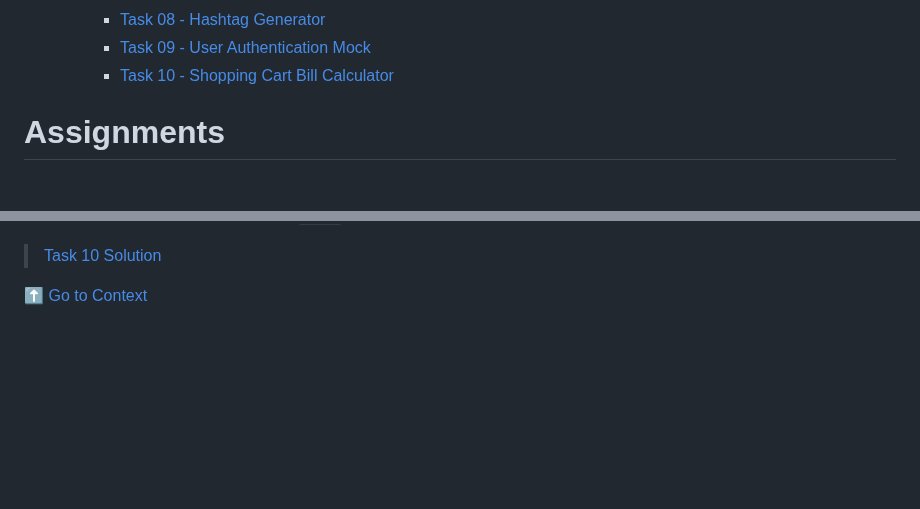
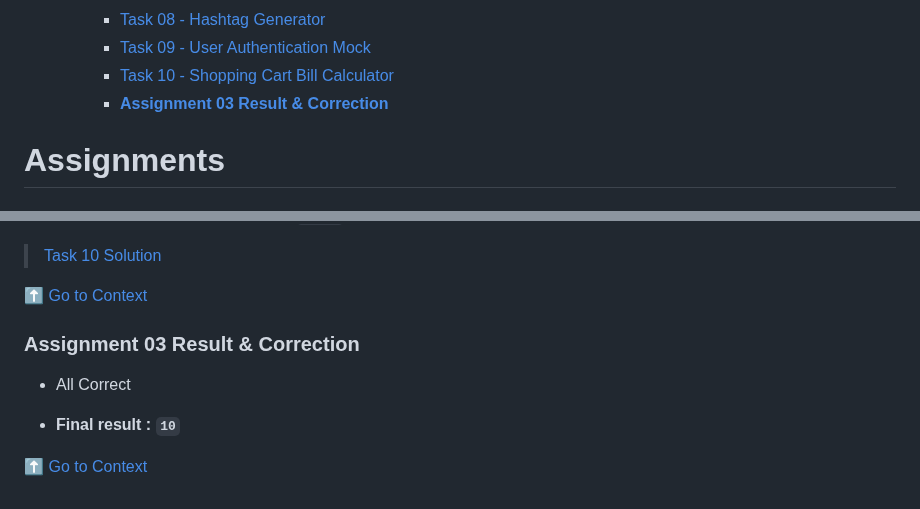
Before and after one commit to aatansen/Full-Stack-DS-with-GenAI-Bootcamp, a Markdown page: Assignments/README.md, 2 parts joined by grey strips. Drawn GitHub-style; blank space fills up the shorter version.

Commit message:
chore: :art: Assignment 03 Result & Correction

```diff
--- a/Assignments/README.md
+++ b/Assignments/README.md
@@ -42,6 +42,7 @@
     - [Task 08 - Hashtag Generator](#task-08---hashtag-generator)
     - [Task 09 - User Authentication Mock](#task-09---user-authentication-mock)
     - [Task 10 - Shopping Cart Bill Calculator](#task-10---shopping-cart-bill-calculator)
+    - [**Assignment 03 Result \& Correction**](#assignment-03-result--correction)
 
 # **Assignments**
 
@@ -532,3 +533,11 @@ Print:
 > [Task 10 Solution](./Assignment%2003/Task%2010%20-%20Shopping%20Cart%20Bill%20Calculator.py)
 
 [⬆️ Go to Context](#context)
+
+### **Assignment 03 Result & Correction**
+
+- All Correct
+
+- **Final result : `10`**
+
+[⬆️ Go to Context](#context)
```
